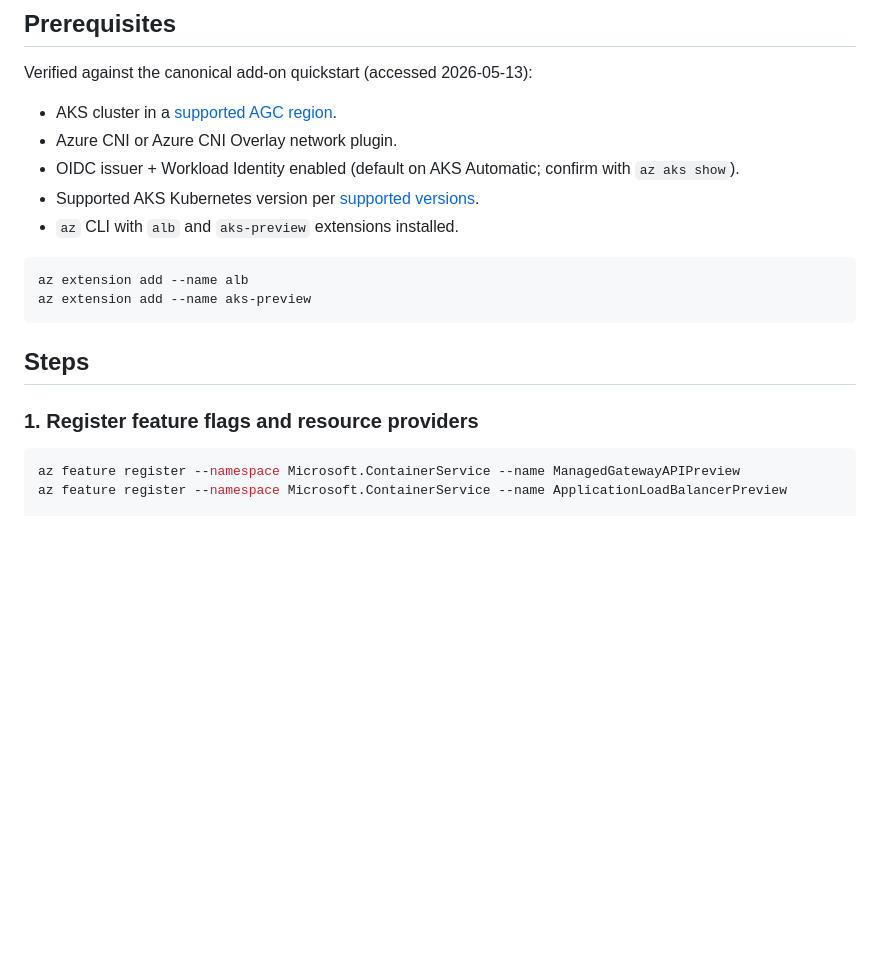
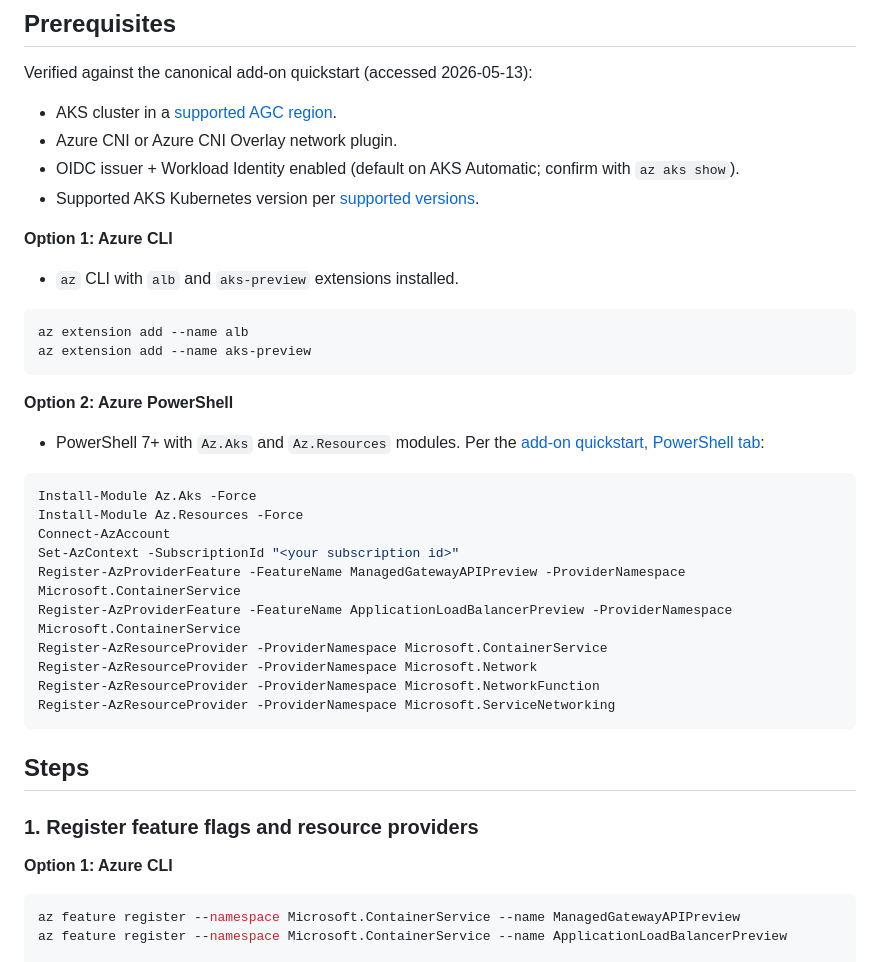
Before and after one commit to martinopedal/aks-automatic-ingress-migration, a Markdown page: docs/aks-automatic-path.md, the part around one of its changes. Rendered like a GitHub page; blank space fills up the shorter version.

````diff
--- a/docs/aks-automatic-path.md
+++ b/docs/aks-automatic-path.md
@@ -29,6 +29,9 @@ Verified against the canonical add-on quickstart (accessed 2026-05-13):
 - Azure CNI or Azure CNI Overlay network plugin.
 - OIDC issuer + Workload Identity enabled (default on AKS Automatic; confirm with `az aks show`).
 - Supported AKS Kubernetes version per [supported versions](https://learn.microsoft.com/azure/aks/supported-kubernetes-versions).
+
+**Option 1: Azure CLI**
+
 - `az` CLI with `alb` and `aks-preview` extensions installed.
 
 ```bash
@@ -36,9 +39,28 @@ az extension add --name alb
 az extension add --name aks-preview
 ```
 
+**Option 2: Azure PowerShell**
+
+- PowerShell 7+ with `Az.Aks` and `Az.Resources` modules. Per the [add-on quickstart, PowerShell tab](https://learn.microsoft.com/azure/application-gateway/for-containers/quickstart-deploy-application-gateway-for-containers-alb-controller-addon):
+
+```powershell
+Install-Module Az.Aks -Force
+Install-Module Az.Resources -Force
+Connect-AzAccount
+Set-AzContext -SubscriptionId "<your subscription id>"
+Register-AzProviderFeature -FeatureName ManagedGatewayAPIPreview -ProviderNamespace Microsoft.ContainerService
+Register-AzProviderFeature -FeatureName ApplicationLoadBalancerPreview -ProviderNamespace Microsoft.ContainerService
+Register-AzResourceProvider -ProviderNamespace Microsoft.ContainerService
+Register-AzResourceProvider -ProviderNamespace Microsoft.Network
+Register-AzResourceProvider -ProviderNamespace Microsoft.NetworkFunction
+Register-AzResourceProvider -ProviderNamespace Microsoft.ServiceNetworking
+```
+
 ## Steps
 
 ### 1. Register feature flags and resource providers
+
+**Option 1: Azure CLI**
 
 ```bash
 az feature register --namespace Microsoft.ContainerService --name ManagedGatewayAPIPreview
````
Also changed, not shown: other parts of docs/aks-automatic-path.md (+65 -0 lines).
